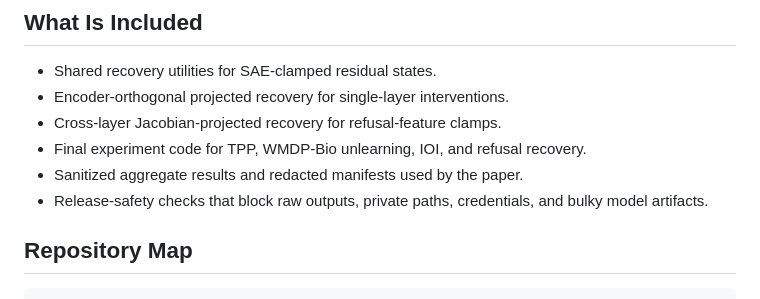
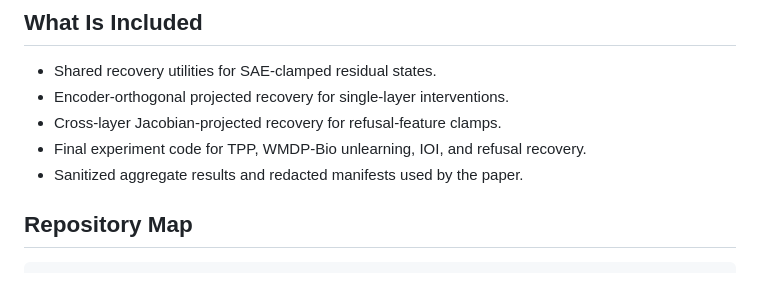
Before and after one commit to Mingyuee88/sae-post-intervention-recovery, a Markdown page: README.md, the part around the change. GitHub-like rendering.

Commit message:
update README
Removed release-safety checks section from README.

```diff
--- a/README.md
+++ b/README.md
@@ -11,7 +11,6 @@ The central question is: after an SAE feature clamp has already suppressed a beh
 - Cross-layer Jacobian-projected recovery for refusal-feature clamps.
 - Final experiment code for TPP, WMDP-Bio unlearning, IOI, and refusal recovery.
 - Sanitized aggregate results and redacted manifests used by the paper.
-- Release-safety checks that block raw outputs, private paths, credentials, and bulky model artifacts.
 
 ## Repository Map
 
```
